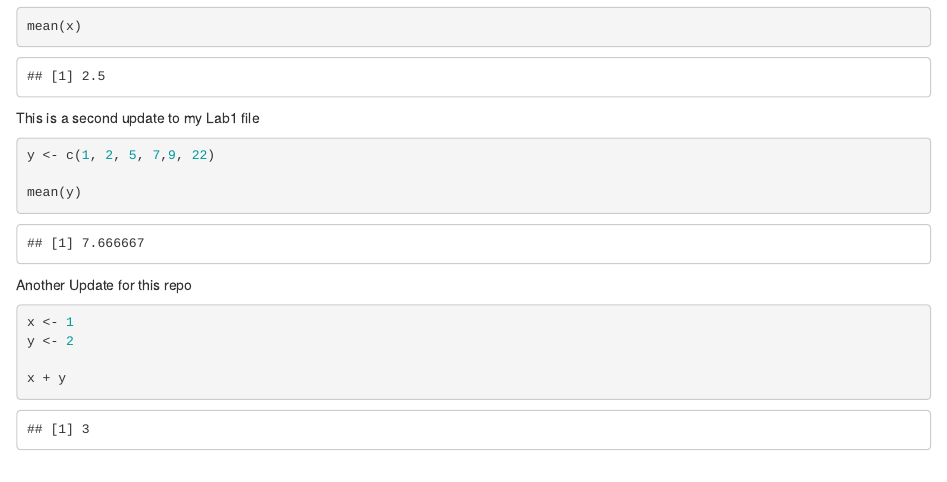
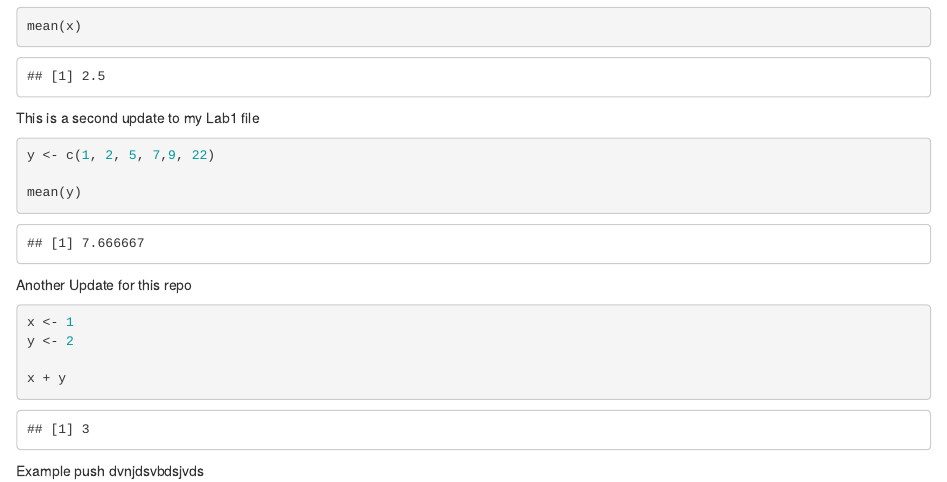
Before and after one commit to syedimmadali/PSTAT131, an R Markdown document (131_Lab1.Rmd): the page in a window 1100 px wide, from 180 px down. Rendered offline with R 4.5, knitr and Pandoc, with nearby package versions.

Commit message:
Lab Update

````diff
--- a/131_Lab1.Rmd
+++ b/131_Lab1.Rmd
@@ -33,3 +33,10 @@ y <- 2
 
 x + y
 ```
+
+
+
+
+
+Example push
+dvnjdsvbdsjvds
````
